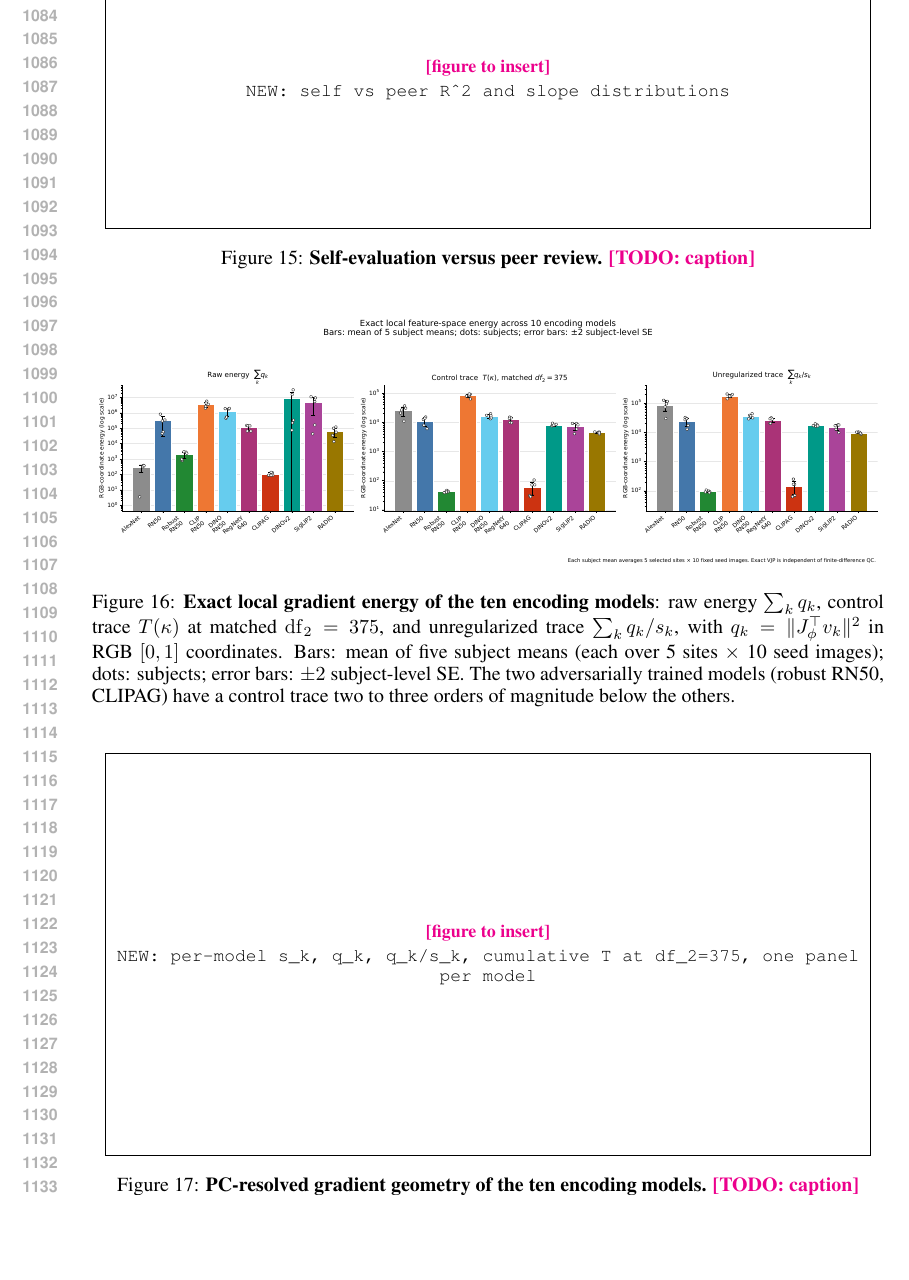
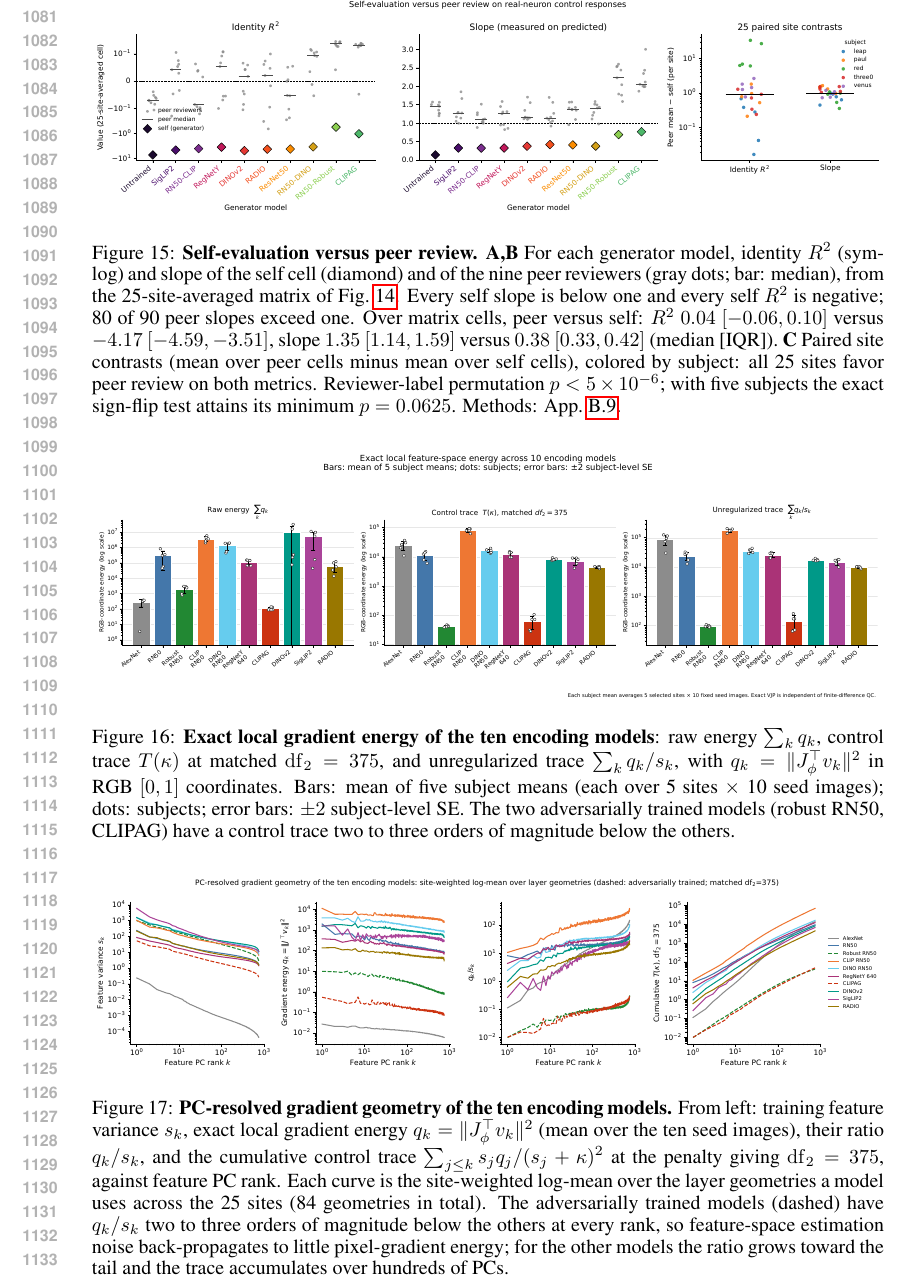
Before and after one commit to Animadversio/AccentuationPredictionRMTDissociation, a LaTeX paper (accentuation_rmt_main_compact_draft.tex, which reads extended_results.tex): part of page 21 of 55, cut at the place of the change, the shorter picture padded with empty space. Compiled offline with pdfLaTeX.

Commit message:
Appendix A: add new per-model PC spectra and self-vs-peer figures (no placeholders left)
Co-Authored-By: Claude Opus 5.5 <noreply@anthropic.com>

```diff
--- a/extended_results.tex
+++ b/extended_results.tex
@@ -227,11 +227,24 @@ Methods: App.~\ref{sec:app-methods-peer}.}
 
 \begin{figure}[ht]
 \centering
-% NEW figure (not yet made); statistics in
-% CR/tables/nonlinear_control/.../PEER_REVIEW_SELF_VS_PEER_RESULTS.md
-% (script CR/explorations/nonlinear_control/analyze_peer_review_self_vs_peer.py)
-\suppfigplaceholder{NEW: self vs peer R^2 and slope distributions}
-\caption{\textbf{Self-evaluation versus peer review.} \todo{caption}}
+% Source: CR/figures/nonlinear_control/neural_peer_review/peer_review_self_vs_peer.pdf
+% Script: CR/explorations/nonlinear_control/plot_peer_review_self_vs_peer.py
+% Statistics: CR/tables/nonlinear_control/biological_validation/PEER_REVIEW_SELF_VS_PEER_RESULTS.md
+\includegraphics[width=\linewidth]{figures/supp/peer_review_self_vs_peer.pdf}
+\caption{\textbf{Self-evaluation versus peer review.}
+\textbf{A,B}~For each generator model, identity $R^2$ (symlog) and slope of
+the self cell (diamond) and of the nine peer reviewers (gray dots; bar:
+median), from the 25-site-averaged matrix of
+Fig.~\ref{fig:supp-neural-peer-matrix}.  Every self slope is below one and
+every self $R^2$ is negative; 80 of 90 peer slopes exceed one.  Over matrix
+cells, peer versus self: $R^2$ $0.04$ $[-0.06,0.10]$ versus $-4.17$
+$[-4.59,-3.51]$, slope $1.35$ $[1.14,1.59]$ versus $0.38$ $[0.33,0.42]$
+(median [IQR]).
+\textbf{C}~Paired site contrasts (mean over peer cells minus mean over self
+cells), colored by subject: all 25 sites favor peer review on both metrics.
+Reviewer-label permutation $p<5\times10^{-6}$; with five subjects the exact
+sign-flip test attains its minimum $p=0.0625$.
+Methods: App.~\ref{sec:app-methods-peer}.}
 \label{fig:supp-neural-self-vs-peer}
 \end{figure}
 
@@ -263,14 +276,25 @@ below the others.}
 
 \begin{figure}[ht]
 \centering
-% NEW figure (not yet made): per model, s_k, q_k, q_k/s_k and cumulative T
-% over PC index at df_2 = 375; data: $STORE_DIR/.../nonlinear_control/
-% mass_v1/geometry/*/summary.npz (exact_by_seed, spectrum).  Existing 4-model
-% versions: CR/figures/nonlinear_control/{robust_resnet50,standard_resnet50,
-% clipag,dinov2}_seed10/pc_geometry.pdf
-\suppfigplaceholder[0.3\textheight]{NEW: per-model s_k, q_k, q_k/s_k, cumulative T at df_2=375, one panel per model}
+% Source: CR/figures/nonlinear_control/model_pc_spectra/pc_spectra_overview.pdf
+% Per-model versions (one line per layer geometry, for later selection):
+%   CR/figures/nonlinear_control/model_pc_spectra/pc_spectra_<model>.pdf
+% Script: CR/explorations/nonlinear_control/plot_model_pc_spectra.py (--df2 375)
+% Data: $STORE_DIR/Projects/AccentuationPredRMT/nonlinear_control/mass_v1/geometry/*/summary.npz
+% Table: CR/tables/nonlinear_control/model_pc_spectra_summary.csv
+\includegraphics[width=\linewidth]{figures/supp/pc_spectra_overview.pdf}
 \caption{\textbf{PC-resolved gradient geometry of the ten encoding models.}
-\todo{caption}}
+From left: training feature variance $s_k$, exact local gradient energy
+$q_k=\|J_\phi^\top v_k\|^2$ (mean over the ten seed images), their ratio
+$q_k/s_k$, and the cumulative control trace
+$\sum_{j\le k}s_jq_j/(s_j+\kappa)^2$ at the penalty giving
+$\mathrm{df}_2=375$, against feature PC rank.  Each curve is the site-weighted
+log-mean over the layer geometries a model uses across the 25 sites (84
+geometries in total).  The adversarially trained models (dashed) have
+$q_k/s_k$ two to three orders of magnitude below the others at every rank,
+so feature-space estimation noise back-propagates to little pixel-gradient
+energy; for the other models the ratio grows toward the tail and the trace
+accumulates over hundreds of PCs.}
 \label{fig:supp-model-spectra}
 \end{figure}
 
```
Also changed, not shown: figures/supp/pc_spectra_overview.pdf (added), figures/supp/peer_review_self_vs_peer.pdf (added).
